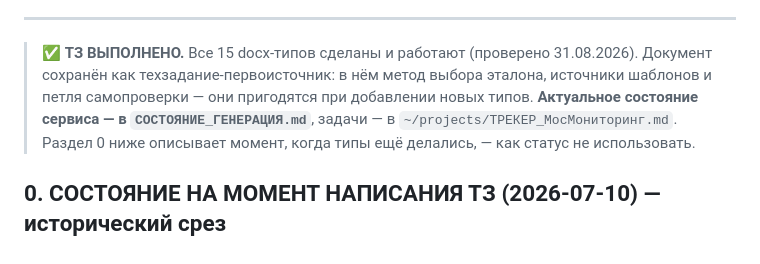
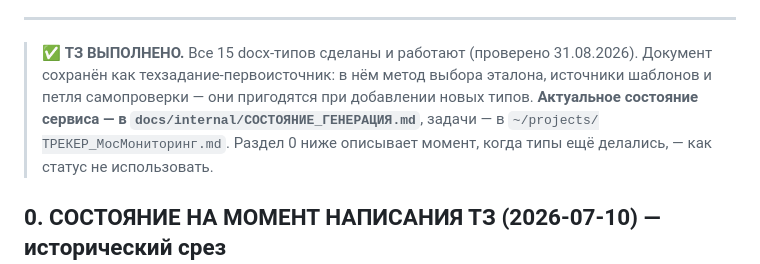
Before and after one commit to Maskedxxx/mos_generated, a Markdown page: docs/internal/ТЗ_доработка.md, the part around the change. Drawn GitHub-style.

```diff
--- a/ТЗ_доработка.md
+++ b/docs/internal/ТЗ_доработка.md
@@ -12,7 +12,7 @@
 > ✅ **ТЗ ВЫПОЛНЕНО.** Все 15 docx-типов сделаны и работают (проверено 31.08.2026).
 > Документ сохранён как техзадание-первоисточник: в нём метод выбора эталона, источники
 > шаблонов и петля самопроверки — они пригодятся при добавлении новых типов.
-> **Актуальное состояние сервиса — в `СОСТОЯНИЕ_ГЕНЕРАЦИЯ.md`**, задачи — в `~/projects/ТРЕКЕР_МосМониторинг.md`.
+> **Актуальное состояние сервиса — в `docs/internal/СОСТОЯНИЕ_ГЕНЕРАЦИЯ.md`**, задачи — в `~/projects/ТРЕКЕР_МосМониторинг.md`.
 > Раздел 0 ниже описывает момент, когда типы ещё делались, — как статус не использовать.
 
 ## 0. СОСТОЯНИЕ НА МОМЕНТ НАПИСАНИЯ ТЗ (2026-07-10) — исторический срез
```
Also changed, not shown: CLAUDE.md (+2 -2 lines), docs/internal/СОСТОЯНИЕ_ГЕНЕРАЦИЯ.md (renamed from СОСТОЯНИЕ_ГЕНЕРАЦИЯ.md, +1 -1 lines).
